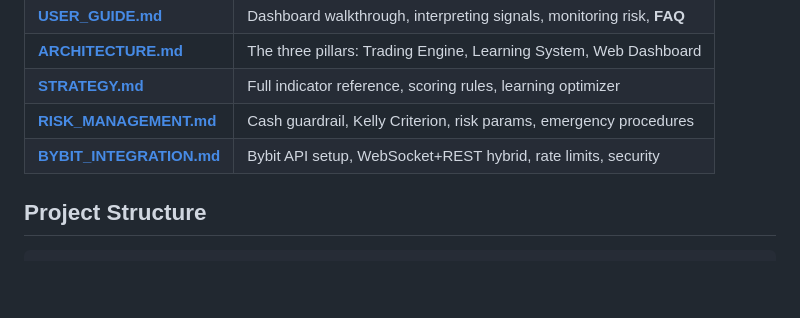
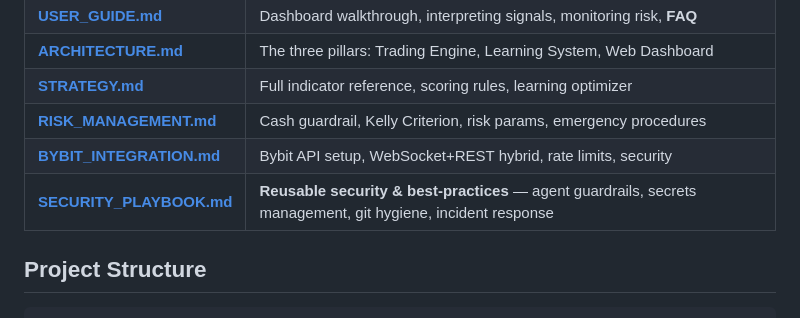
Before and after one commit to joaquin767/crypto-trader, a Markdown page: README.md, the part around the change. Rendered like a GitHub page; blank space fills up the shorter version.

```diff
--- a/README.md
+++ b/README.md
@@ -41,6 +41,7 @@ npm run start
 | **[STRATEGY.md](docs/STRATEGY.md)** | Full indicator reference, scoring rules, learning optimizer |
 | **[RISK_MANAGEMENT.md](docs/RISK_MANAGEMENT.md)** | Cash guardrail, Kelly Criterion, risk params, emergency procedures |
 | **[BYBIT_INTEGRATION.md](docs/BYBIT_INTEGRATION.md)** | Bybit API setup, WebSocket+REST hybrid, rate limits, security |
+| **[SECURITY_PLAYBOOK.md](docs/SECURITY_PLAYBOOK.md)** | **Reusable security & best-practices** — agent guardrails, secrets management, git hygiene, incident response |
 
 ## Project Structure
 
```
Also changed, not shown: docs/SECURITY_PLAYBOOK.md (added, +519 -0 lines).
